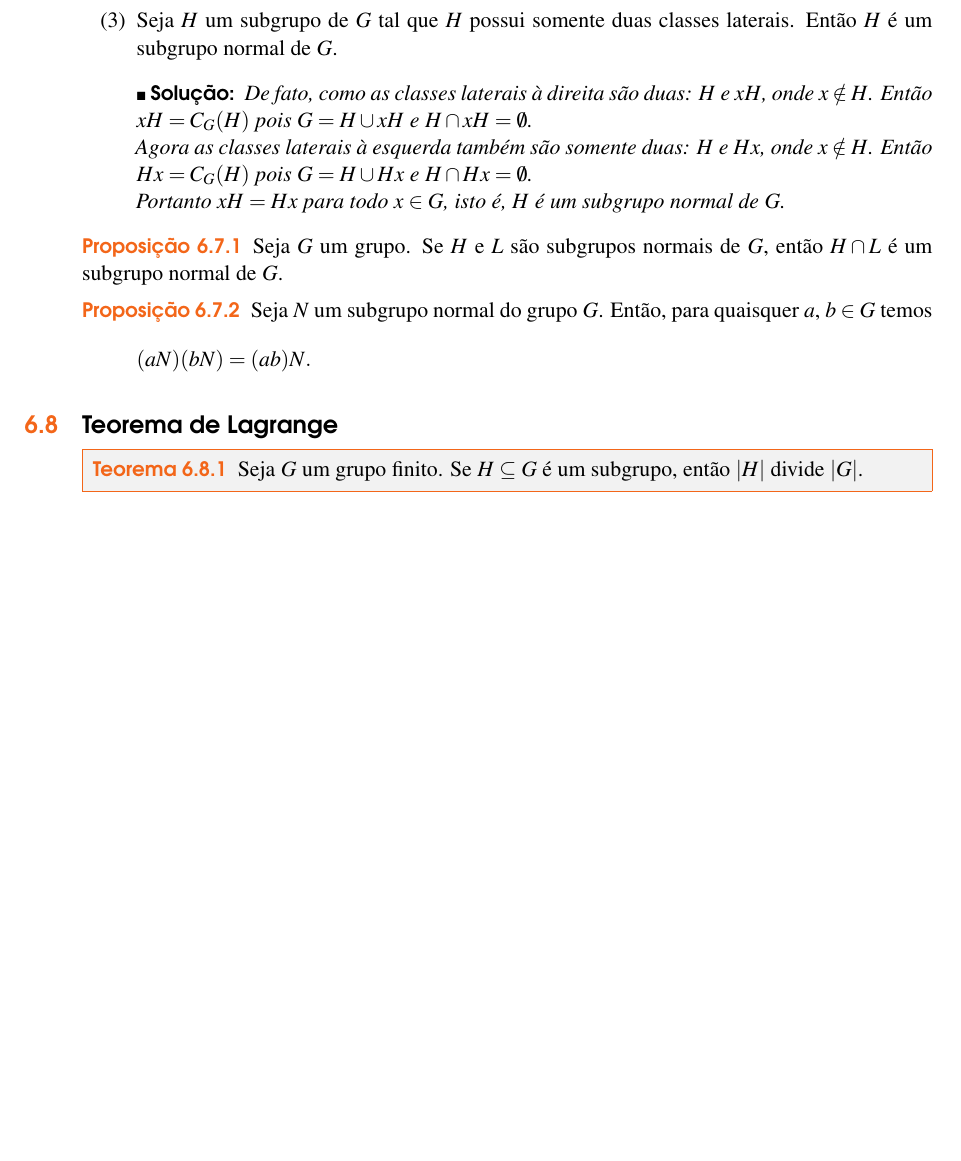
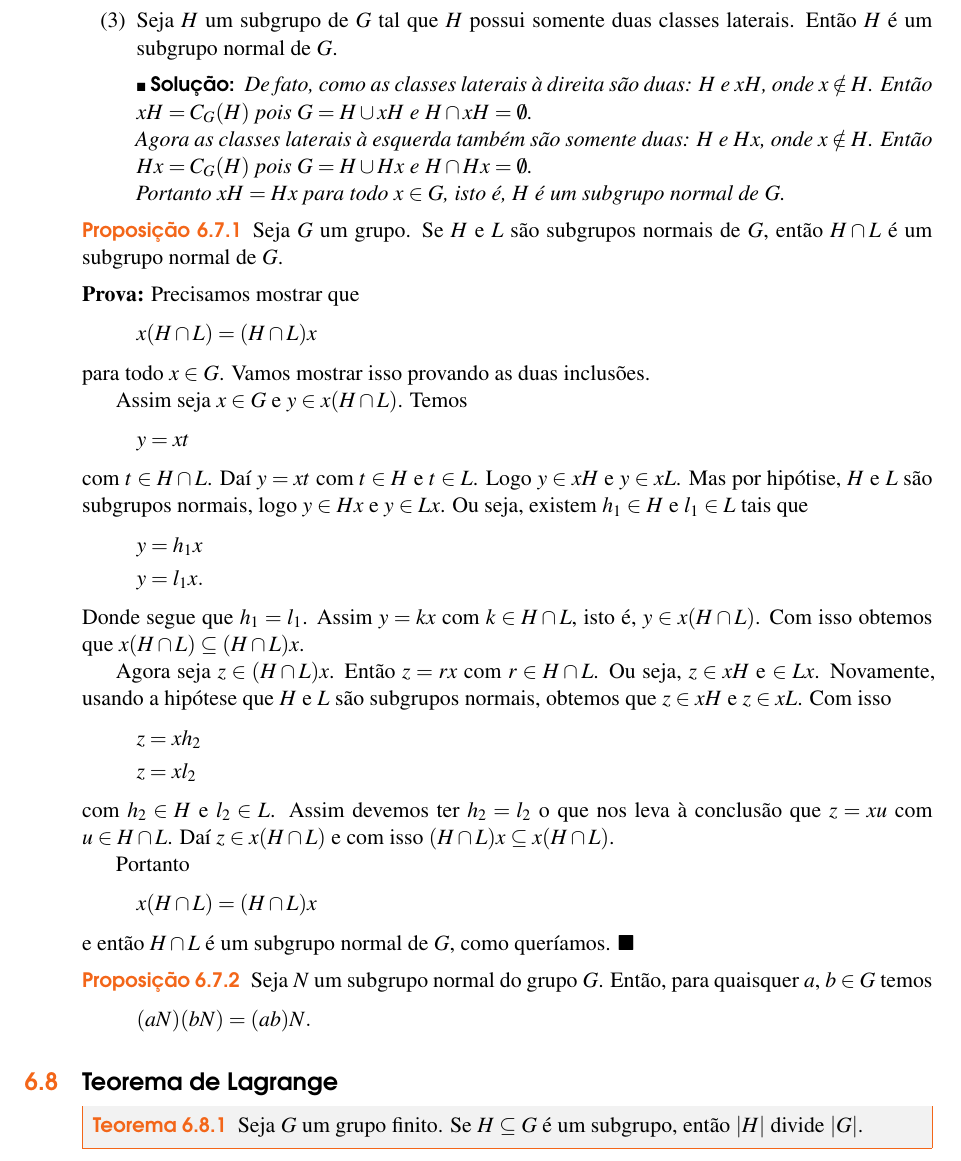
Before and after one commit to jfreitasunb/Algebra-1, a LaTeX book (Algebra_1.tex, which reads grupos.tex): part of page 62 of 64 before the commit and part of page 62 of 66 after it, cut so that both start at the same text, the shorter picture padded with empty space. Compiled offline with XeLaTeX.

Commit message:
Prova que a interseção de subgrupos normais é novamente um subgrupo normal.

```diff
--- a/grupos.tex
+++ b/grupos.tex
@@ -1555,6 +1555,37 @@ Como $G$ \'e associativo, ent\~ao a \textbf{multiplica\c{c}\~ao de subconjuntos}
 \begin{proposicao}
     Seja $G$ um grupo. Se $H$ e $L$ s\~ao subgrupos normais de $G$, ent\~ao $H \cap L$ \'e um subgrupo normal de $G$.
 \end{proposicao}
+\begin{prova}
+	Precisamos mostrar que
+	\[
+		x(H\cap L) = (H \cap L)x
+	\]
+	para todo $x \in G$. Vamos mostrar isso provando as duas inclusões.
+
+	Assim seja $x \in G$ e $y \in x(H\cap L)$. Temos
+	\[
+		y = xt
+	\]
+	com $t \in H\cap L$. Daí $y = xt$ com $t \in H$ e $t \in L$. Logo $y \in xH$ e $y \in xL$. Mas por hipótise, $H$ e $L$ são subgrupos normais, logo $y \in Hx$ e $y \in Lx$. Ou seja, existem $h_1 \in H$ e $l_1 \in L$ tais que
+	\begin{align*}
+		y &= h_1x\\
+		y &= l_1x.
+	\end{align*}
+	Donde segue que $h_1 = l_1$. Assim $y = kx$ com $k \in H\cap L$, isto é, $y \in x(H\cap L)$. Com isso obtemos que $x(H\cap L) \subseteq (H\cap L)x$.
+
+	Agora seja $z \in (H\cap L)x$. Então $z = rx$ com $r \in H\cap L$. Ou seja, $z \in xH$ e $ \in Lx$. Novamente, usando a hipótese que $H$ e $L$ são subgrupos normais, obtemos que $z \in xH$ e $z \in xL$. Com isso
+	\begin{align*}
+		z &= xh_2\\
+		z &= xl_2
+	\end{align*}
+	com $h_2 \in H$ e $l_2 \in L$. Assim devemos ter $h_2 = l_2$ o que nos leva à conclusão que $z = xu$ com $u \in H\cap L$. Daí $z \in x(H \cap L)$ e com isso $(H \cap L)x \subseteq x(H \cap L)$.
+
+	Portanto
+	\[
+		x(H \cap L) = (H \cap L)x
+	\]
+	e então $H \cap L$ é um subgrupo normal de $G$, como queríamos.
+\end{prova}
 
 \begin{proposicao}
     Seja $N$ um subgrupo normal do grupo $G$. Ent\~ao, para quaisquer $a$, $b \in G$ temos
```
